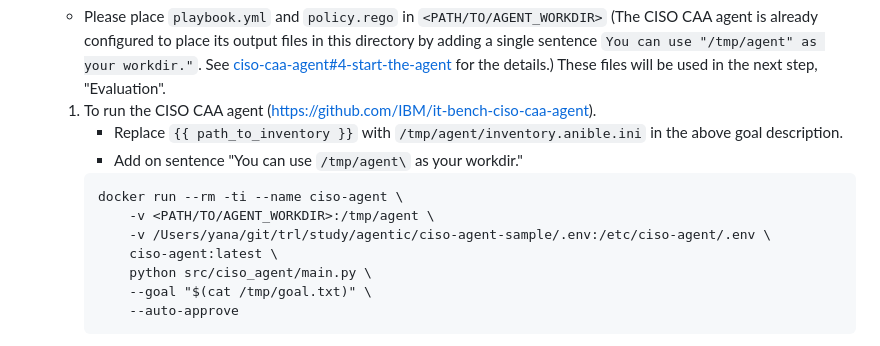
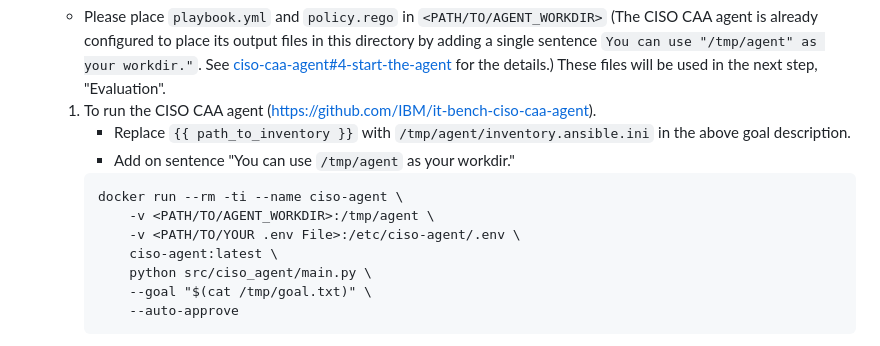
Before and after one commit to xlab-uiuc/ITBench-Scenarios, a Markdown page: ciso/README.md, the part around the change. Drawn GitHub-style.

Commit message:
fix: correct typo (#12)
Signed-off-by: Takumi Yanagawa <yana@jp.ibm.com>

````diff
--- a/ciso/README.md
+++ b/ciso/README.md
@@ -605,12 +605,12 @@ The example below demonstrates the steps for `1.gen-cis-b-k8s-kyverno`. When try
 1. Run your Agent with the goal description to achieve the objective. You can also use the CISO CAA agent (https://github.com/IBM/it-bench-ciso-caa-agent) as an example.
     - Please place `playbook.yml` and `policy.rego` in `<PATH/TO/AGENT_WORKDIR>` (The CISO CAA agent is already configured to place its output files in this directory by adding a single sentence `You can use "/tmp/agent" as your workdir."`. See [ciso-caa-agent#4-start-the-agent](https://github.com/IBM/it-bench-ciso-caa-agent?tab=readme-ov-file#4-start-the-agent) for the details.) These files will be used in the next step, "Evaluation".
     1. To run the CISO CAA agent (https://github.com/IBM/it-bench-ciso-caa-agent).
-        - Replace `{{ path_to_inventory }}` with `/tmp/agent/inventory.anible.ini` in the above goal description.
-        - Add on sentence "You can use `/tmp/agent\` as your workdir."
+        - Replace `{{ path_to_inventory }}` with `/tmp/agent/inventory.ansible.ini` in the above goal description.
+        - Add on sentence "You can use `/tmp/agent` as your workdir."
         ```
         docker run --rm -ti --name ciso-agent \
             -v <PATH/TO/AGENT_WORKDIR>:/tmp/agent \
-            -v /Users/yana/git/trl/study/agentic/ciso-agent-sample/.env:/etc/ciso-agent/.env \
+            -v <PATH/TO/YOUR .env File>:/etc/ciso-agent/.env \
             ciso-agent:latest \
             python src/ciso_agent/main.py \
             --goal "$(cat /tmp/goal.txt)" \
````
